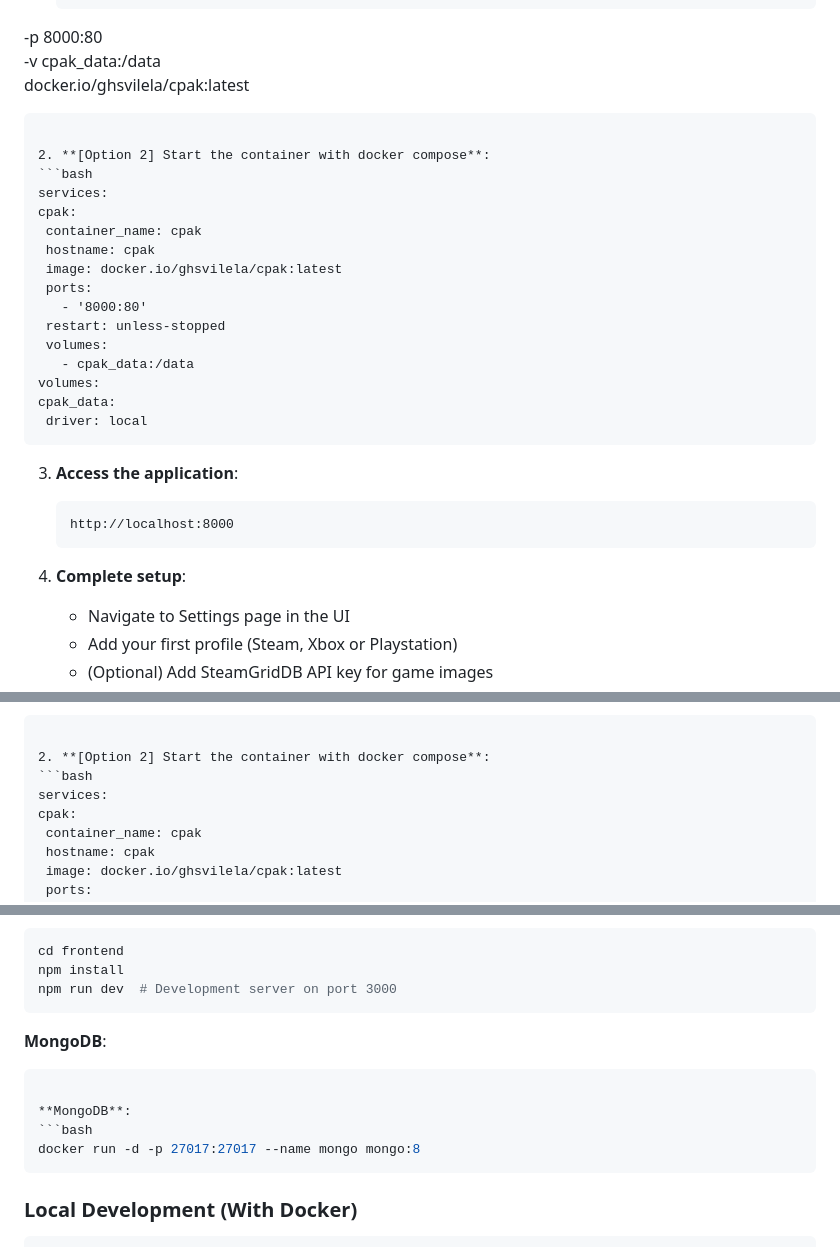
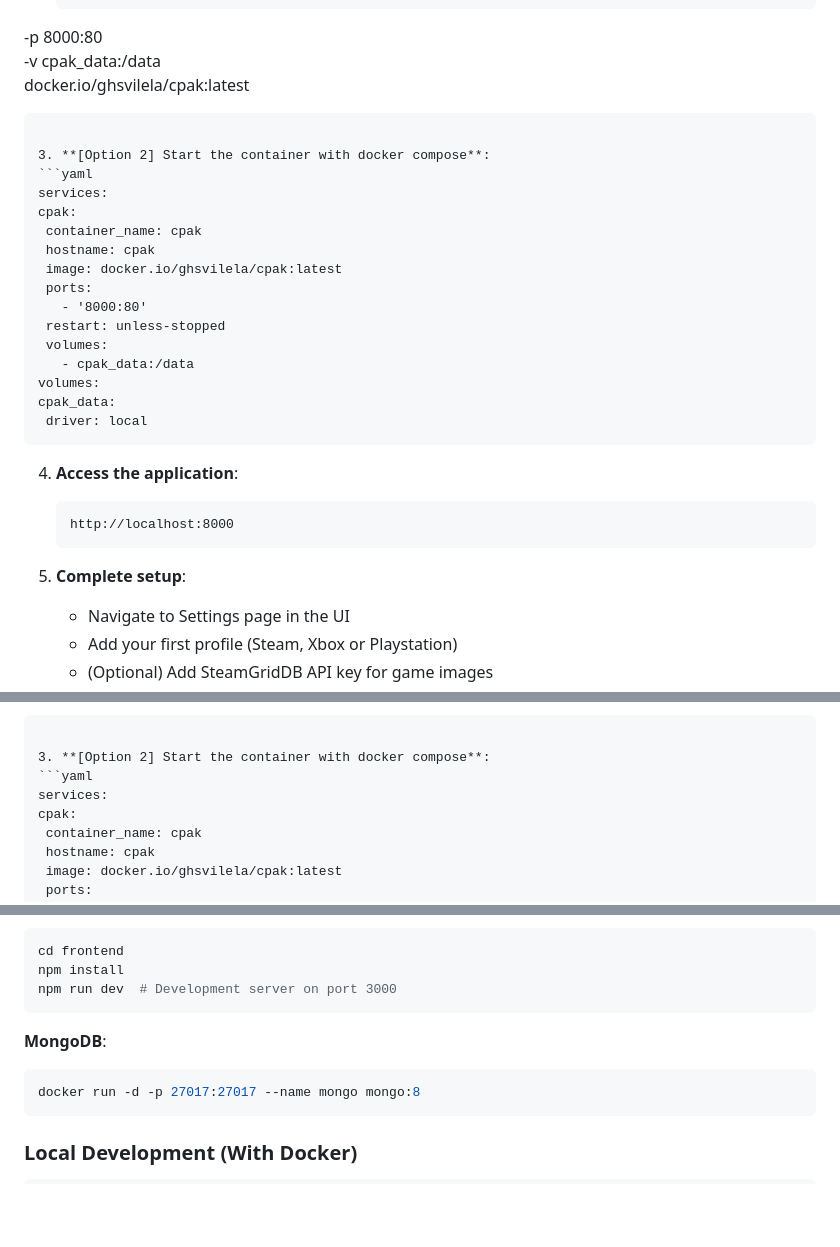
Before and after one commit to GhsVilela/cpak, a Markdown page: README.md, 3 parts joined by grey strips. Rendered like a GitHub page; blank space fills up the shorter version.

````diff
--- a/README.md
+++ b/README.md
@@ -36,8 +36,8 @@ The simplest way to get started is with the unified container that includes ever
   docker.io/ghsvilela/cpak:latest
    ```
 
-2. **[Option 2] Start the container with docker compose**:
-   ```bash
+3. **[Option 2] Start the container with docker compose**:
+   ```yaml
 services:
   cpak:
     container_name: cpak
@@ -53,12 +53,12 @@ volumes:
     driver: local
    ```
 
-3. **Access the application**:
+4. **Access the application**:
    ```
    http://localhost:8000
    ```
 
-4. **Complete setup**:
+5. **Complete setup**:
    - Navigate to Settings page in the UI
    - Add your first profile (Steam, Xbox or Playstation)
    - (Optional) Add SteamGridDB API key for game images
@@ -78,8 +78,8 @@ Using another MongoDB instance:
   docker.io/ghsvilela/cpak:latest
    ```
 
-2. **[Option 2] Start the container with docker compose**:
-   ```bash
+3. **[Option 2] Start the container with docker compose**:
+   ```yaml
 services:
   cpak:
     container_name: cpak
@@ -186,9 +186,6 @@ npm run dev  # Development server on port 3000
 
 **MongoDB**:
 ```bash
-
-**MongoDB**:
-```bash
 docker run -d -p 27017:27017 --name mongo mongo:8
 ```
 
````
Also changed, not shown: other parts of README.md (+0 -1 lines).
